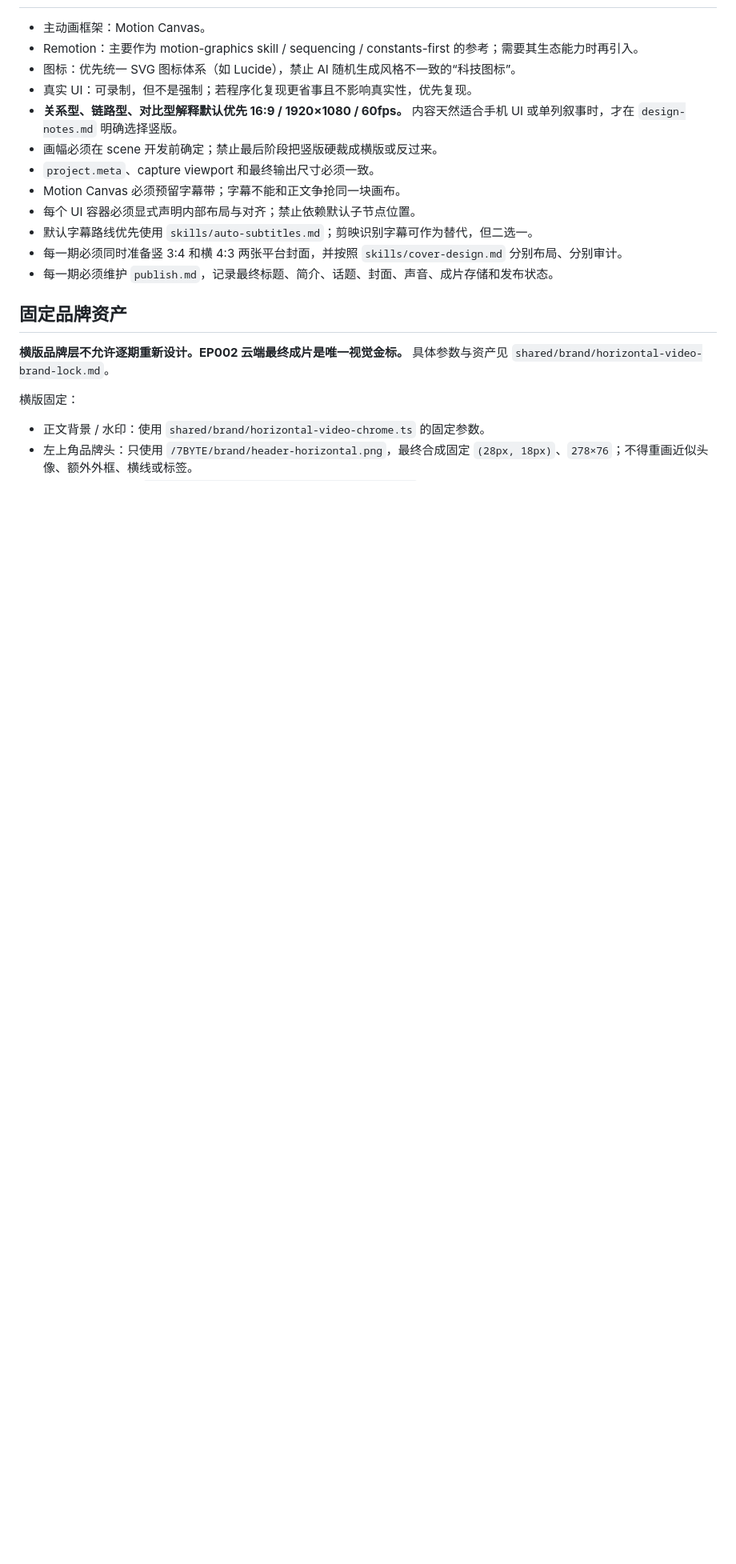
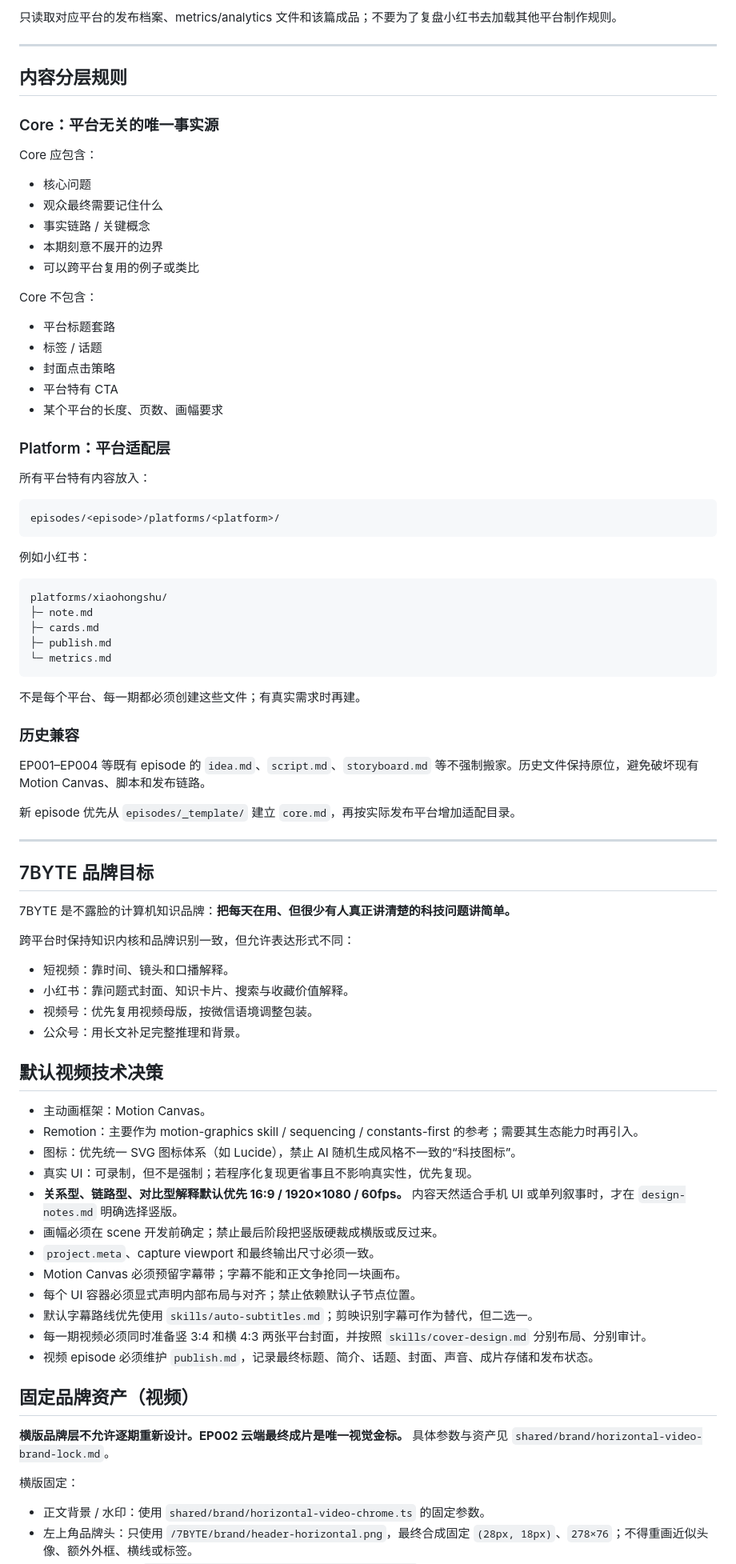
Before and after one commit to Tyr1onX/7byte-content, a Markdown page: AGENTS.md, the part around one of its changes. Shown at 80% size. Rendered like a GitHub page; blank space fills up the shorter version.

````diff
--- a/AGENTS.md
+++ b/AGENTS.md
@@ -27,3 +77,67 @@
+只读取对应平台的发布档案、metrics/analytics 文件和该篇成品；不要为了复盘小红书去加载其他平台制作规则。
+
+---
+
+## 内容分层规则
+
+### Core：平台无关的唯一事实源
+
+Core 应包含：
+
+- 核心问题
+- 观众最终需要记住什么
+- 事实链路 / 关键概念
+- 本期刻意不展开的边界
+- 可以跨平台复用的例子或类比
+
+Core 不包含：
+
+- 平台标题套路
+- 标签 / 话题
+- 封面点击策略
+- 平台特有 CTA
+- 某个平台的长度、页数、画幅要求
+
+### Platform：平台适配层
+
+所有平台特有内容放入：
+
+```text
+episodes/<episode>/platforms/<platform>/
+```
+
+例如小红书：
+
+```text
+platforms/xiaohongshu/
+├─ note.md
+├─ cards.md
+├─ publish.md
+└─ metrics.md
+```
+
+不是每个平台、每一期都必须创建这些文件；有真实需求时再建。
+
+### 历史兼容
+
+EP001–EP004 等既有 episode 的 `idea.md`、`script.md`、`storyboard.md` 等不强制搬家。历史文件保持原位，避免破坏现有 Motion Canvas、脚本和发布链路。
+
+新 episode 优先从 `episodes/_template/` 建立 `core.md`，再按实际发布平台增加适配目录。
+
+---
+
+## 7BYTE 品牌目标
+
+7BYTE 是不露脸的计算机知识品牌：**把每天在用、但很少有人真正讲清楚的科技问题讲简单。**
+
+跨平台时保持知识内核和品牌识别一致，但允许表达形式不同：
+
+- 短视频：靠时间、镜头和口播解释。
+- 小红书：靠问题式封面、知识卡片、搜索与收藏价值解释。
+- 视频号：优先复用视频母版，按微信语境调整包装。
+- 公众号：用长文补足完整推理和背景。
+
+## 默认视频技术决策
 
 - 主动画框架：Motion Canvas。
 - Remotion：主要作为 motion-graphics skill / sequencing / constants-first 的参考；需要其生态能力时再引入。
@@ -35,10 +149,10 @@
 - Motion Canvas 必须预留字幕带；字幕不能和正文争抢同一块画布。
 - 每个 UI 容器必须显式声明内部布局与对齐；禁止依赖默认子节点位置。
 - 默认字幕路线优先使用 `skills/auto-subtitles.md`；剪映识别字幕可作为替代，但二选一。
-- 每一期必须同时准备竖 3:4 和横 4:3 两张平台封面，并按照 `skills/cover-design.md` 分别布局、分别审计。
-- 每一期必须维护 `publish.md`，记录最终标题、简介、话题、封面、声音、成片存储和发布状态。
+- 每一期视频必须同时准备竖 3:4 和横 4:3 两张平台封面，并按照 `skills/cover-design.md` 分别布局、分别审计。
+- 视频 episode 必须维护 `publish.md`，记录最终标题、简介、话题、封面、声音、成片存储和发布状态。
 
-## 固定品牌资产
+## 固定品牌资产（视频）
 
 **横版品牌层不允许逐期重新设计。EP002 云端最终成片是唯一视觉金标。** 具体参数与资产见 `shared/brand/horizontal-video-brand-lock.md`。
 
````
Also changed, not shown: other parts of AGENTS.md (+65 -15 lines).
